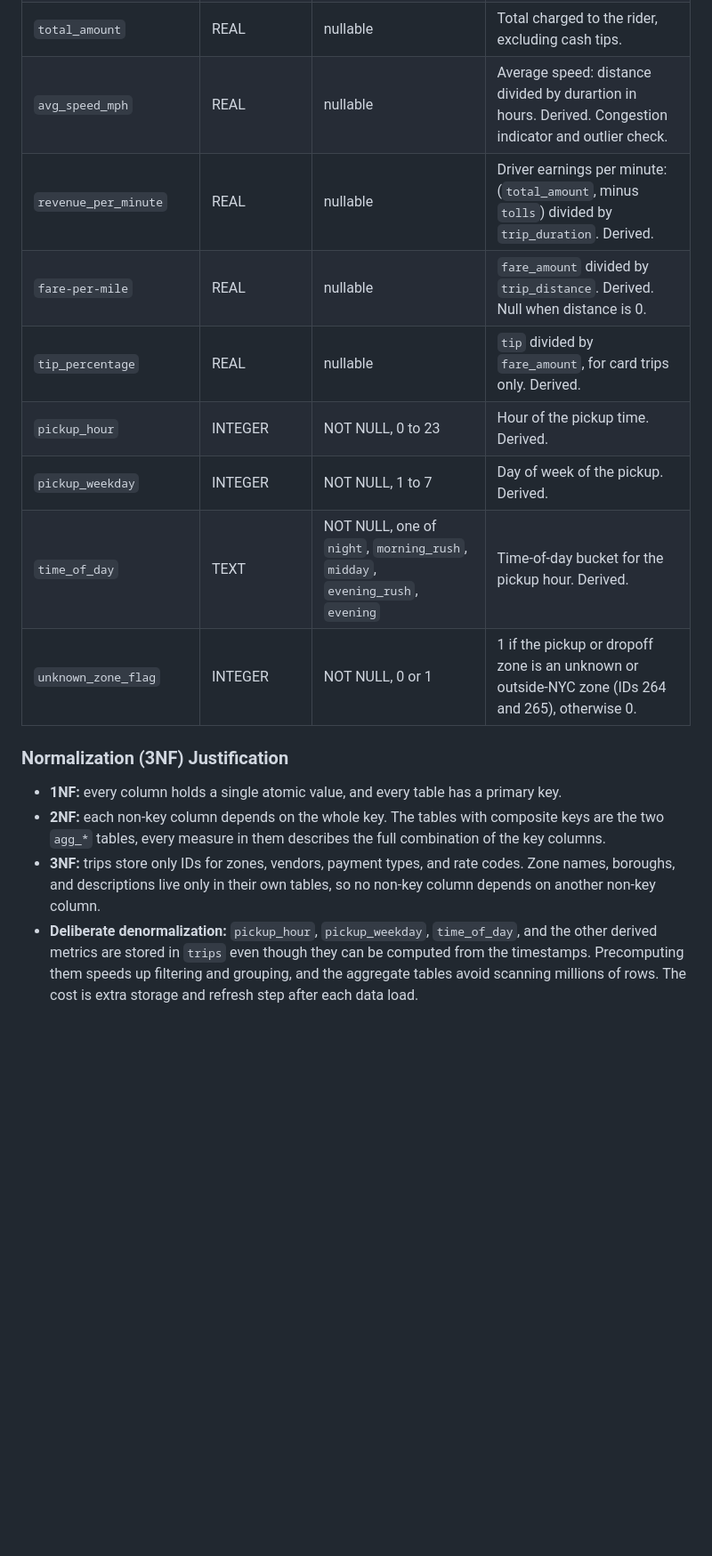
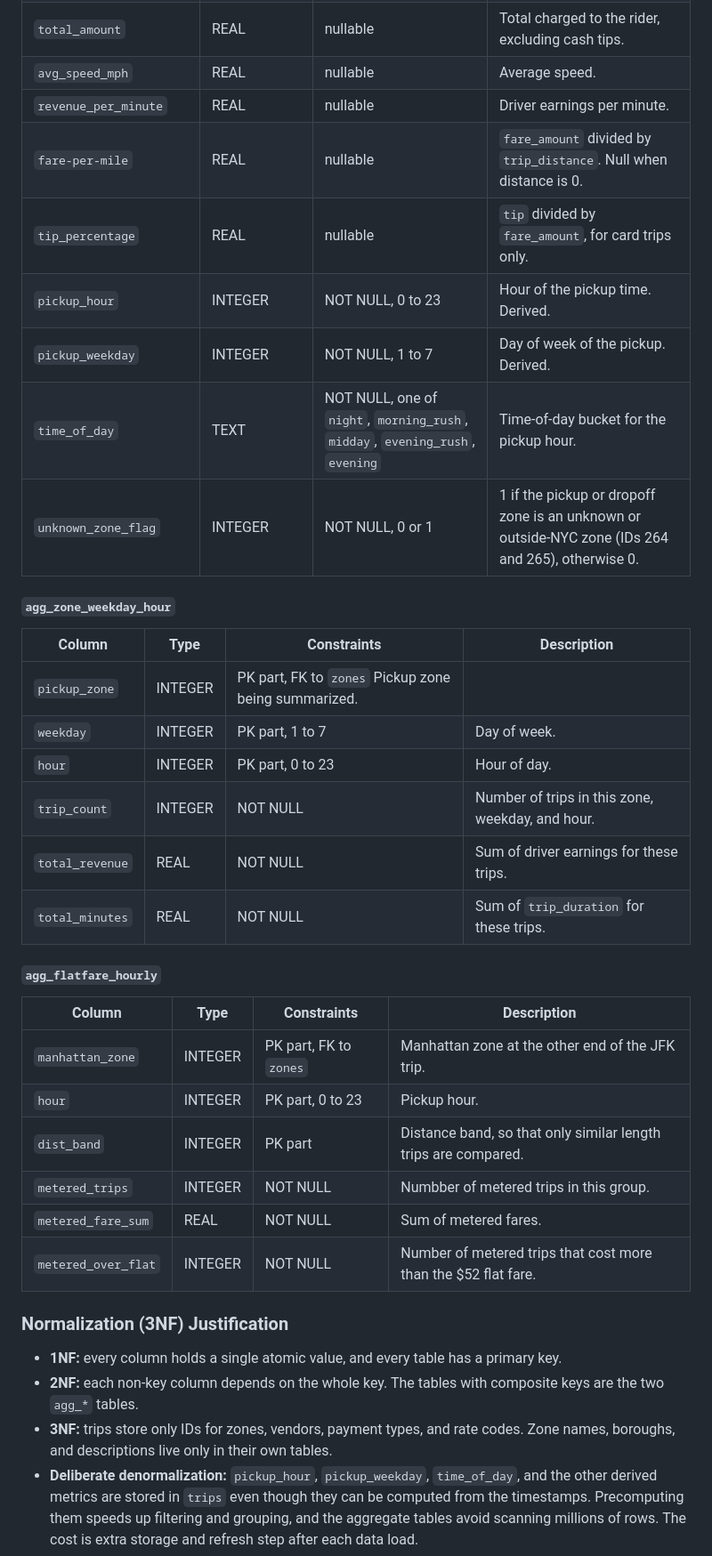
Before and after one commit to SanoRod00/G2_Urban-Mobility-Data-Explorer, a Markdown page: README.md, the part around one of its changes. Shown at 89% size. GitHub-like rendering; blank space fills up the shorter version.

Commit message:
Fix 3: UPDATE
Corrected typos and improved clarity in the Data Dictionary section of the README.

```diff
--- a/README.md
+++ b/README.md
@@ -152,18 +152,39 @@ SQLite has no dedicated datetime type, so timestamps are stored as ISO 8601 `TEX
 | `total_amount` | REAL | nullable | Total charged to the rider, excluding cash tips. |
-| `avg_speed_mph` | REAL | nullable | Average speed: distance divided by durartion in hours. Derived. Congestion indicator and outlier check. |
-| `revenue_per_minute` | REAL | nullable | Driver earnings per minute: (`total_amount`, minus `tolls`) divided by `trip_duration`. Derived. |
-| `fare-per-mile` | REAL | nullable | `fare_amount` divided by `trip_distance`. Derived. Null when distance is 0. |
-| `tip_percentage` | REAL | nullable | `tip` divided by `fare_amount`, for card trips only. Derived. |
+| `avg_speed_mph` | REAL | nullable | Average speed. |
+| `revenue_per_minute` | REAL | nullable | Driver earnings per minute. |
+| `fare-per-mile` | REAL | nullable | `fare_amount` divided by `trip_distance`. Null when distance is 0. |
+| `tip_percentage` | REAL | nullable | `tip` divided by `fare_amount`, for card trips only. |
 | `pickup_hour` | INTEGER | NOT NULL, 0 to 23 | Hour of the pickup time. Derived. |
 | `pickup_weekday` | INTEGER | NOT NULL, 1 to 7 | Day of week of the pickup. Derived. |
-| `time_of_day` | TEXT | NOT NULL, one of `night`,  `morning_rush`, `midday`, `evening_rush`, `evening` | Time-of-day bucket for the pickup hour. Derived. |
+| `time_of_day` | TEXT | NOT NULL, one of `night`,  `morning_rush`, `midday`, `evening_rush`, `evening` | Time-of-day bucket for the pickup hour. |
 | `unknown_zone_flag` | INTEGER | NOT NULL, 0 or 1 | 1 if the pickup or dropoff zone is an unknown or outside-NYC zone (IDs 264 and 265), otherwise 0. |
 
+#### `agg_zone_weekday_hour`
+
+| Column | Type | Constraints | Description |
+| --- | --- | --- | --- |
+| `pickup_zone` | INTEGER | PK part, FK to `zones` Pickup zone being summarized. |
+| `weekday` | INTEGER |PK part, 1 to 7 | Day of week. |
+| `hour` | INTEGER | PK part, 0 to 23 | Hour of day. |
+| `trip_count` | INTEGER | NOT NULL | Number of trips in this zone, weekday, and hour. |
+| `total_revenue` | REAL | NOT NULL | Sum of driver earnings for these trips. |
+| `total_minutes` | REAL | NOT NULL | Sum of `trip_duration` for these trips. |
+
+#### `agg_flatfare_hourly`
+
+| Column | Type | Constraints | Description |
+| --- | --- | --- | --- |
+| `manhattan_zone` | INTEGER | PK part, FK to `zones` |  Manhattan zone at the other end of the JFK trip. |
+| `hour` | INTEGER | PK part, 0 to 23 | Pickup hour. |
+| `dist_band` | INTEGER | PK part  | Distance band, so that only similar length trips are compared. |
+| `metered_trips` | INTEGER | NOT NULL | Numbber of metered trips in this group. |
+| `metered_fare_sum` | REAL | NOT NULL | Sum of metered fares. |
+|`metered_over_flat` | INTEGER | NOT NULL | Number of metered trips that cost more than the $52 flat fare. |
 
 ### Normalization (3NF) Justification
 
 - **1NF:** every column holds a single atomic value, and every table has a primary key.
-- **2NF:** each non-key column depends on the whole key. The tables with composite keys are the two `agg_*` tables, every measure in them describes the full combination of the key columns.
-- **3NF:** trips store only IDs for zones, vendors, payment types, and rate codes. Zone names, boroughs, and descriptions live only in their own tables, so no non-key column depends on another non-key column.
+- **2NF:** each non-key column depends on the whole key. The tables with composite keys are the two `agg_*` tables.
+- **3NF:** trips store only IDs for zones, vendors, payment types, and rate codes. Zone names, boroughs, and descriptions live only in their own tables.
 - **Deliberate denormalization:** `pickup_hour`, `pickup_weekday`, `time_of_day`, and the other derived metrics are stored in `trips` even though they can be computed from the timestamps. Precomputing them speeds up filtering and grouping, and the aggregate tables avoid scanning millions of rows. The cost is extra storage and refresh step after each data load.
 - **Integrity:** primary keys, foreign keys, and CHECK constraints (positive fares, distance of 0 to 100 miles, dropoff after pickup, valid hour and weekday ranges) keep bad dat ou t of the databas. SQLite only enforces foreign keys if you run `PRAGMA foreign_keys = ON;` on every connection.
```
Also changed, not shown: other parts of README.md (+11 -11 lines).
